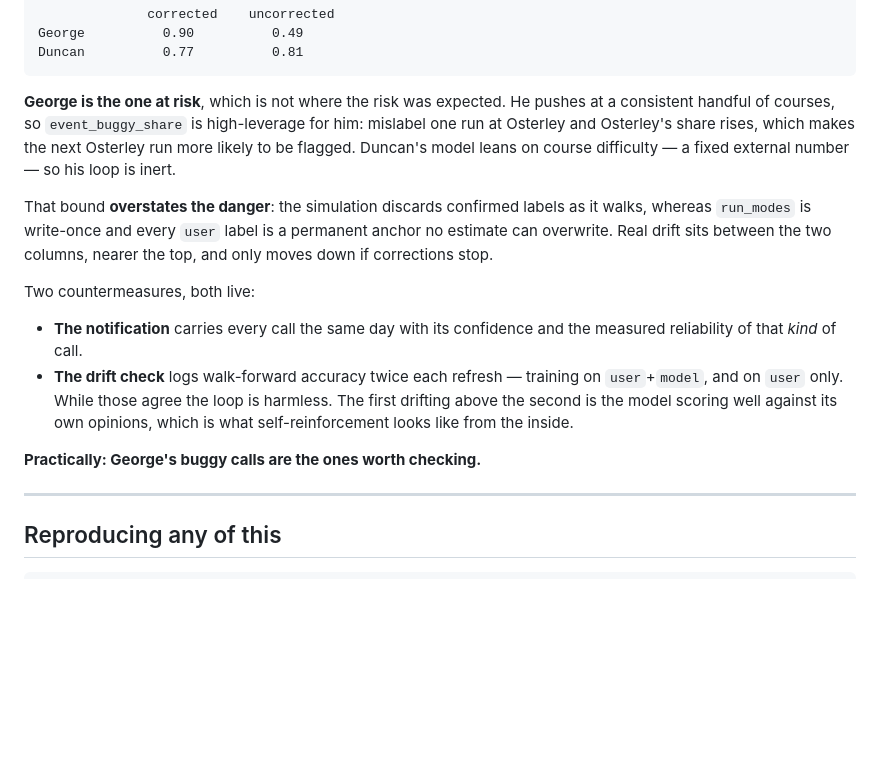
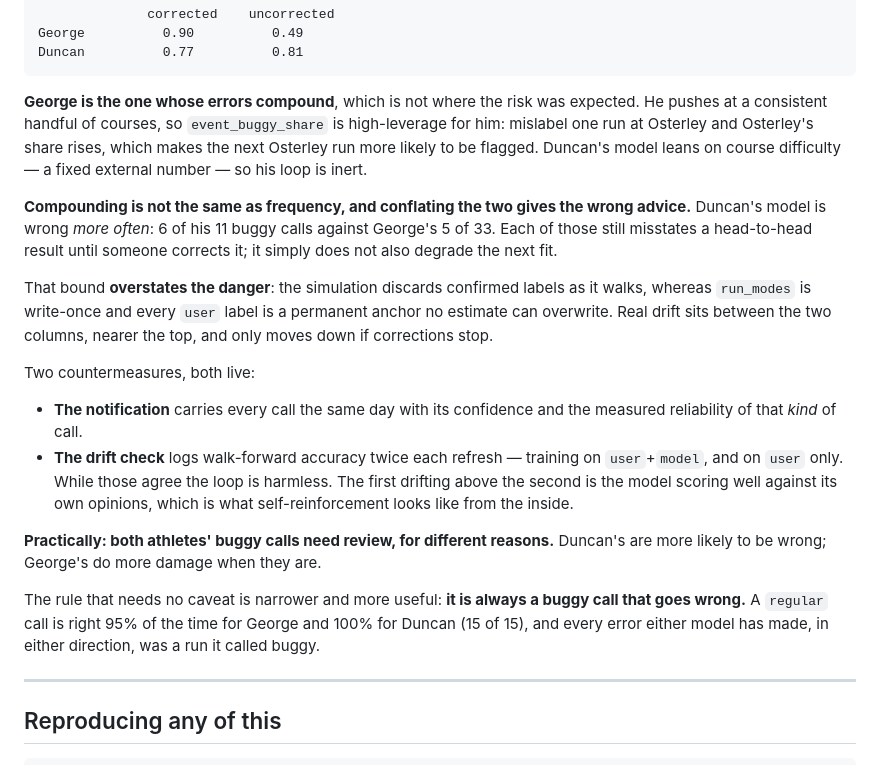
Before and after one commit to rajumazumder-stst/parkrun_and_brunch, a Markdown page: docs/MODEL.md, the part around the change. Drawn GitHub-style; blank space fills up the shorter version.

Commit message:
docs: both athletes' buggy calls need review, not just George's
Stage 3 and 4 recorded that George's buggy calls are the ones worth
checking, on the grounds that his errors compound and Duncan's do not. True,
and the wrong conclusion — it conflates how often a call is wrong with what
a wrong one costs.

  George  33 buggy calls,  5 wrong (15%),  compound: 0.90 -> 0.49
  Duncan  11 buggy calls,  6 wrong (55%),  inert:    0.77 -> 0.81

Duncan's model has produced MORE wrong buggy labels than George's, from a
third as many calls. Each still misstates a head-to-head result until
corrected; it just does not also degrade the next fit. Telling the reader to
check George's and not Duncan's was the wrong advice.

Replaced with the split reason, and with the one rule that carries no
caveat: it is always a buggy call that goes wrong. A `regular` call is right
95% of the time for George and 15 of 15 for Duncan, and every error either
model has made was a run it called buggy.

Co-Authored-By: Claude Opus 5 <noreply@anthropic.com>

````diff
--- a/docs/MODEL.md
+++ b/docs/MODEL.md
@@ -305,11 +305,17 @@ George          0.90          0.49
 Duncan          0.77          0.81
 ```
 
-**George is the one at risk**, which is not where the risk was expected. He
-pushes at a consistent handful of courses, so `event_buggy_share` is
-high-leverage for him: mislabel one run at Osterley and Osterley's share rises,
-which makes the next Osterley run more likely to be flagged. Duncan's model
-leans on course difficulty — a fixed external number — so his loop is inert.
+**George is the one whose errors compound**, which is not where the risk was
+expected. He pushes at a consistent handful of courses, so `event_buggy_share`
+is high-leverage for him: mislabel one run at Osterley and Osterley's share
+rises, which makes the next Osterley run more likely to be flagged. Duncan's
+model leans on course difficulty — a fixed external number — so his loop is
+inert.
+
+**Compounding is not the same as frequency, and conflating the two gives the
+wrong advice.** Duncan's model is wrong *more often*: 6 of his 11 buggy calls
+against George's 5 of 33. Each of those still misstates a head-to-head result
+until someone corrects it; it simply does not also degrade the next fit.
 
 That bound **overstates the danger**: the simulation discards confirmed labels
 as it walks, whereas `run_modes` is write-once and every `user` label is a
@@ -325,7 +331,13 @@ Two countermeasures, both live:
   The first drifting above the second is the model scoring well against its own
   opinions, which is what self-reinforcement looks like from the inside.
 
-**Practically: George's buggy calls are the ones worth checking.**
+**Practically: both athletes' buggy calls need review, for different reasons.**
+Duncan's are more likely to be wrong; George's do more damage when they are.
+
+The rule that needs no caveat is narrower and more useful: **it is always a
+buggy call that goes wrong.** A `regular` call is right 95% of the time for
+George and 100% for Duncan (15 of 15), and every error either model has made,
+in either direction, was a run it called buggy.
 
 ---
 
````
Also changed, not shown: CLAUDE.md (+7 -2 lines).
